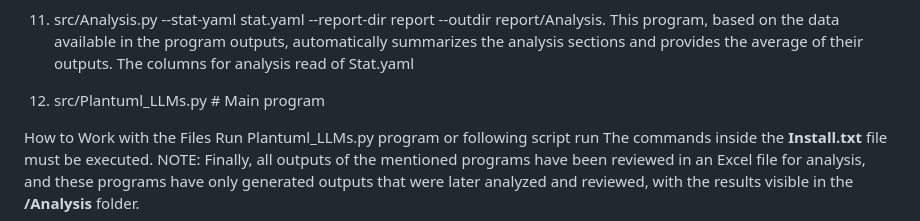
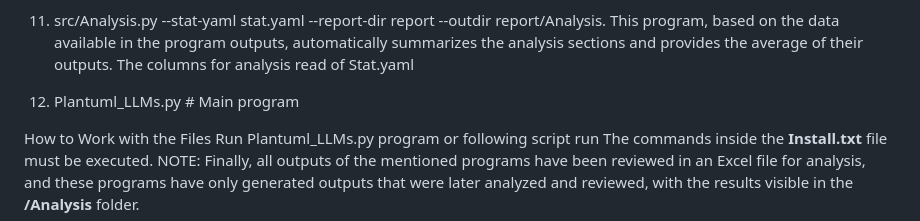
Before and after one commit to MkBth2025/-KM-BTHs-resources, a Markdown page: README.md, the part around the change. GitHub-like rendering.

```diff
--- a/README.md
+++ b/README.md
@@ -32,7 +32,7 @@ As a template, in the **ABC001** folder, we first create hypothetical images nam
 This program performs various statistical analyses on program outputs and ranks the models based on statistical analyses. The columns for analysis read of Stat.yaml
 10. src/Analysis.py --stat-yaml stat.yaml --report-dir report --outdir report/Analysis.
 This program, based on the data available in the program outputs, automatically summarizes the analysis sections and provides the average of their outputs. The columns for analysis read of Stat.yaml
-11. src/Plantuml_LLMs.py # Main program
+11. Plantuml_LLMs.py # Main program
 
 How to Work with the Files
 Run Plantuml_LLMs.py program or following script run
```
